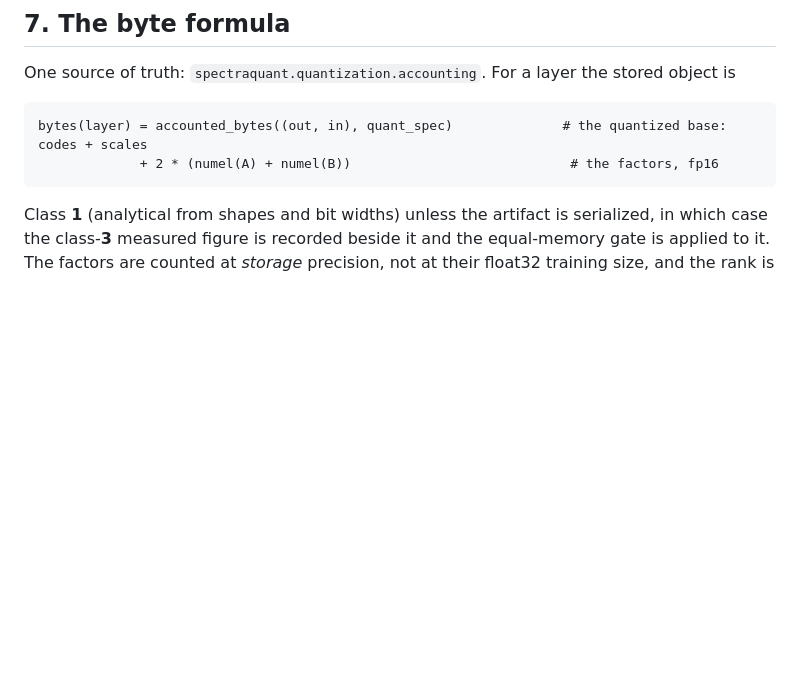
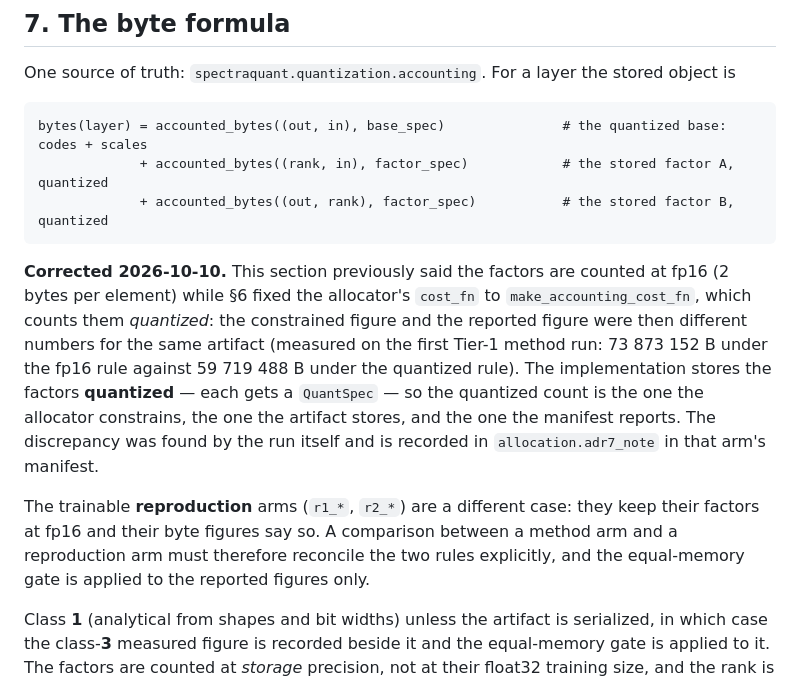
Before and after one commit to OussemaHarrabi/SpectraQuant, a Markdown page: docs/decisions/ADR-0004-spectraquant-method.md, the part around the change. Drawn GitHub-style; blank space fills up the shorter version.

Commit message:
docs: fix ADR-0004's byte formula - the factors are stored quantized, not at fp16
The first Tier-1 method run exposed the inconsistency: section 7 counted the factors at fp16
while section 6 fixed the allocator's cost_fn to the accounting function, which counts them
quantized - two different numbers for the same artifact (73 873 152 B against 59 719 488 B on
that run). The implementation stores the factors quantized, so the quantized rule is the one
constrained, stored and reported; the fp16 rule is what the reproduction arms use, and a
comparison between the two families must reconcile them explicitly.

The run recorded the discrepancy itself in allocation.adr7_note, which is how it was found.

````diff
--- a/docs/decisions/ADR-0004-spectraquant-method.md
+++ b/docs/decisions/ADR-0004-spectraquant-method.md
@@ -118,9 +118,24 @@ baselines and an exhaustive oracle on tiny cases.
 One source of truth: `spectraquant.quantization.accounting`. For a layer the stored object is
 
 ```
-bytes(layer) = accounted_bytes((out, in), quant_spec)              # the quantized base: codes + scales
-             + 2 * (numel(A) + numel(B))                            # the factors, fp16
+bytes(layer) = accounted_bytes((out, in), base_spec)               # the quantized base: codes + scales
+             + accounted_bytes((rank, in), factor_spec)            # the stored factor A, quantized
+             + accounted_bytes((out, rank), factor_spec)           # the stored factor B, quantized
 ```
+
+**Corrected 2026-10-10.** This section previously said the factors are counted at fp16 (2 bytes per
+element) while §6 fixed the allocator's `cost_fn` to `make_accounting_cost_fn`, which counts them
+*quantized*: the constrained figure and the reported figure were then different numbers for the same
+artifact (measured on the first Tier-1 method run: 73 873 152 B under the fp16 rule against 59 719 488 B
+under the quantized rule). The implementation stores the factors **quantized** — each gets a
+`QuantSpec` — so the quantized count is the one the allocator constrains, the one the artifact stores,
+and the one the manifest reports. The discrepancy was found by the run itself and is recorded in
+`allocation.adr7_note` in that arm's manifest.
+
+The trainable **reproduction** arms (`r1_*`, `r2_*`) are a different case: they keep their factors at
+fp16 and their byte figures say so. A comparison between a method arm and a reproduction arm must
+therefore reconcile the two rules explicitly, and the equal-memory gate is applied to the reported
+figures only.
 
 Class **1** (analytical from shapes and bit widths) unless the artifact is serialized, in which case
 the class-**3** measured figure is recorded beside it and the equal-memory gate is applied to it. The
````
